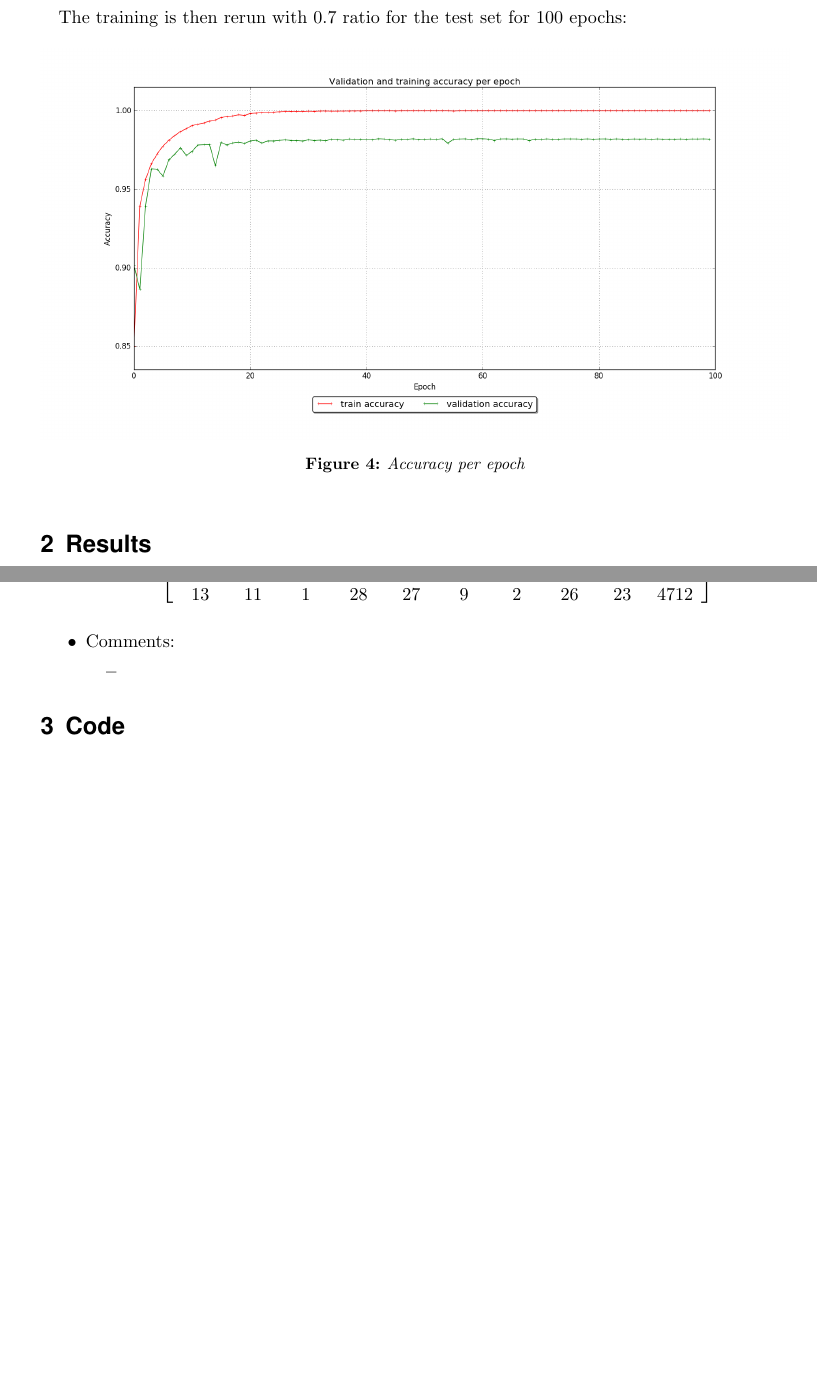
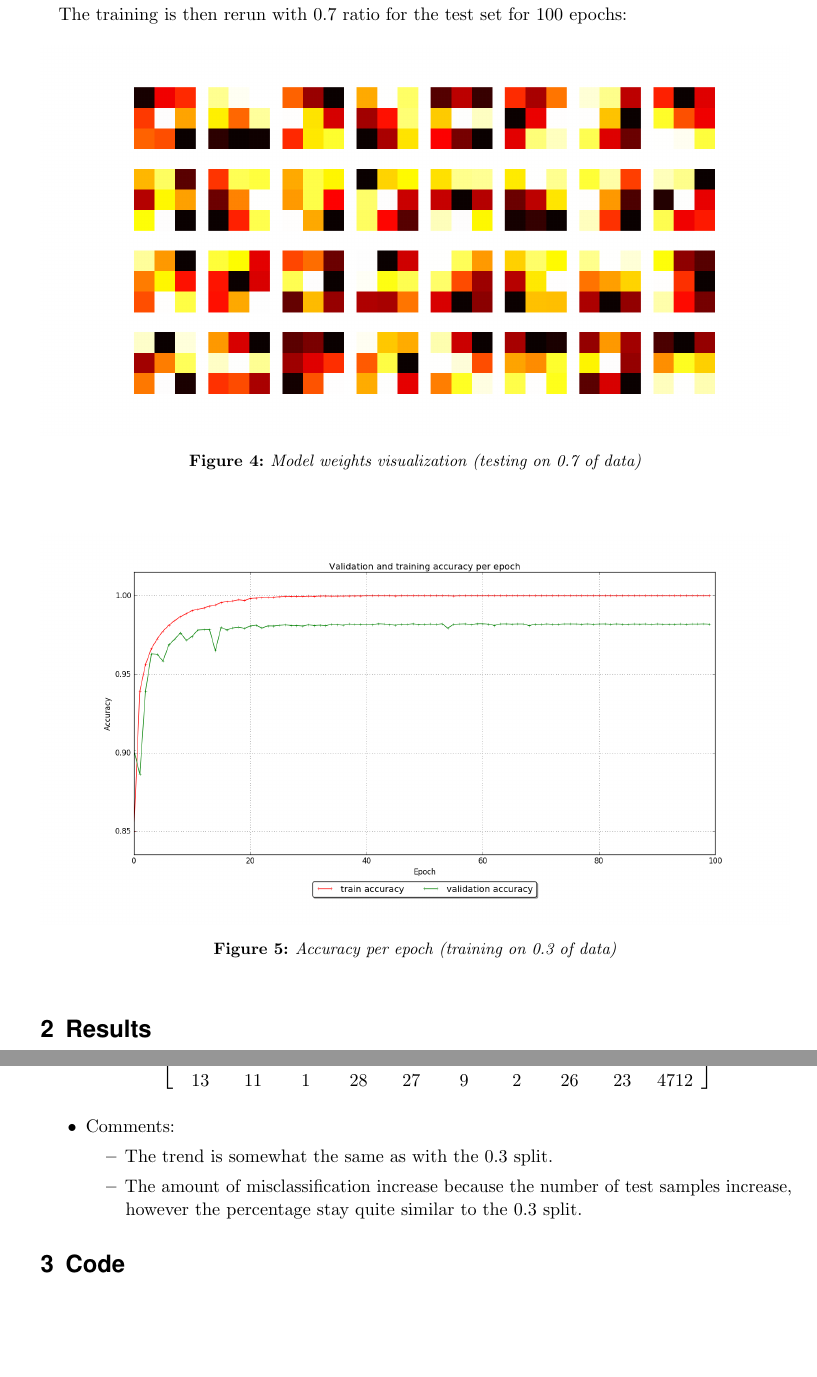
Before and after one commit to minhnh/16w_see, a LaTeX document (SEE_BachHa_MinhNguyen_111216_MNIST.tex): two parts of pages 4 and 5 of 7, joined at a grey line, cut so that both start at the same text, the shorter picture padded with empty space. Compiled offline with pdfLaTeX.

Commit message:
update report

```diff
--- a/SEE_BachHa_MinhNguyen_111216_MNIST.tex
+++ b/SEE_BachHa_MinhNguyen_111216_MNIST.tex
@@ -181,7 +181,7 @@
     \begin{figure}[H]
         \begin{center}
             \includegraphics[width=1.0\linewidth]{images/mnist_weights.png}
-            \caption{Model weights visualization}
+            \caption{Model weights visualization (testing on 0.33 of data)}
             \label{fig:weights}
         \end{center}
     \end{figure}
@@ -190,7 +190,7 @@
     \begin{figure}[H]
         \begin{center}
             \includegraphics[width=1.0\linewidth]{images/mnist_training_log.png}
-            \caption{Accuracy per epoch}
+            \caption{Accuracy per epoch (training on 0.67 of data)}
             \label{fig:train}
         \end{center}
     \end{figure}
@@ -204,8 +204,15 @@
     The training is then rerun with 0.7 ratio for the test set for 100 epochs:
     \begin{figure}[H]
         \begin{center}
+            \includegraphics[width=1.0\linewidth]{images/mnist_weights_more_test.png}
+            \caption{Model weights visualization (testing on 0.7 of data)}
+            \label{fig:weights_more_test}
+        \end{center}
+    \end{figure}
+    \begin{figure}[H]
+        \begin{center}
             \includegraphics[width=1.0\linewidth]{images/mnist_training_log_more_test.png}
-            \caption{Accuracy per epoch}
+            \caption{Accuracy per epoch (training on 0.3 of data)}
             \label{fig:train_more_test}
         \end{center}
     \end{figure}
@@ -256,7 +263,8 @@
         \end{array} \right] \]
         \item Comments:
         \begin{itemize}
-            \item
+            \item The trend is somewhat the same as with the 0.3 split.
+            \item The amount of misclassification increase because the number of test samples increase, however the percentage stay quite similar to the 0.3 split.
         \end{itemize}
     \end{itemize}
 
```
Also changed, not shown: images/mnist_weights_more_test.png (added).
